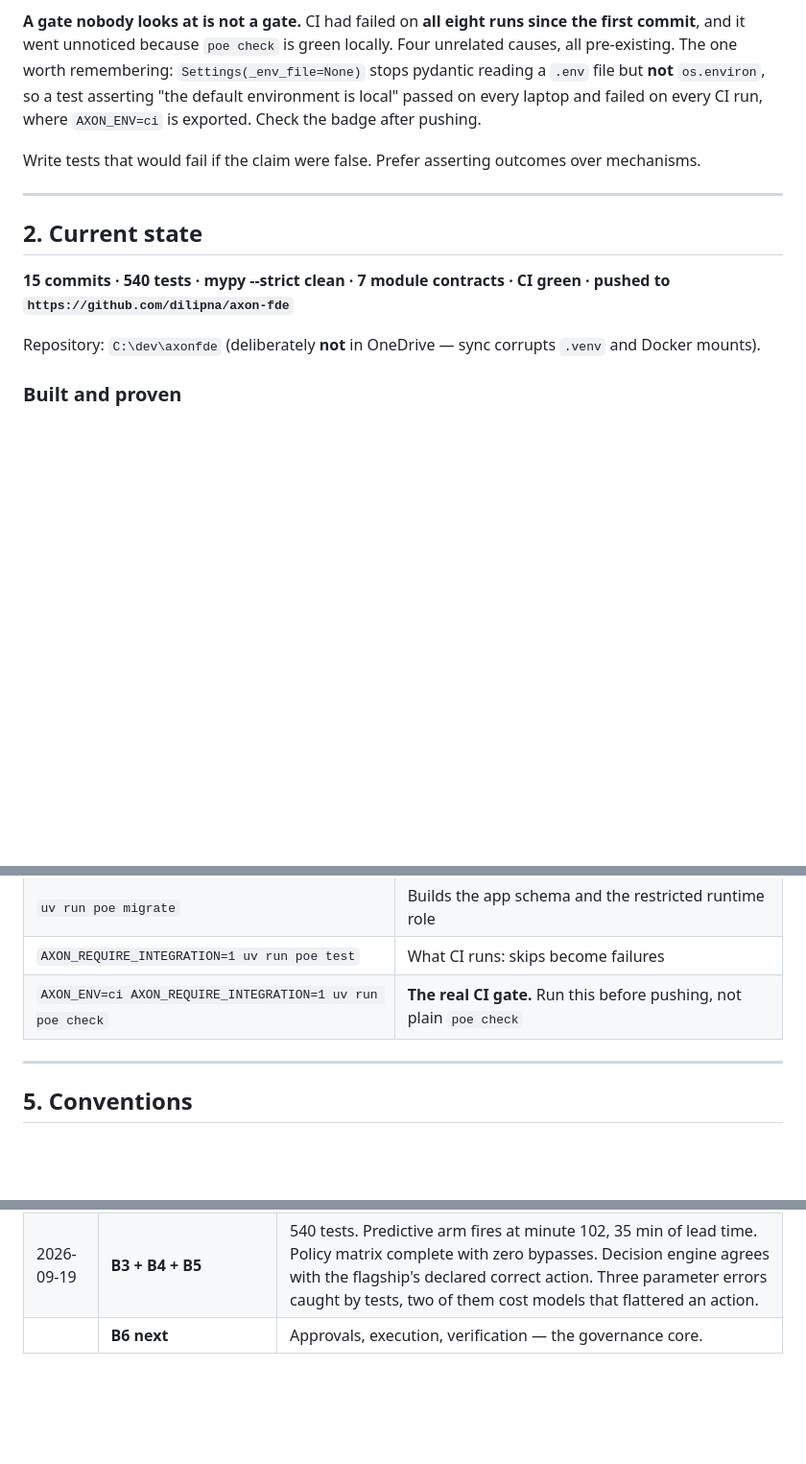
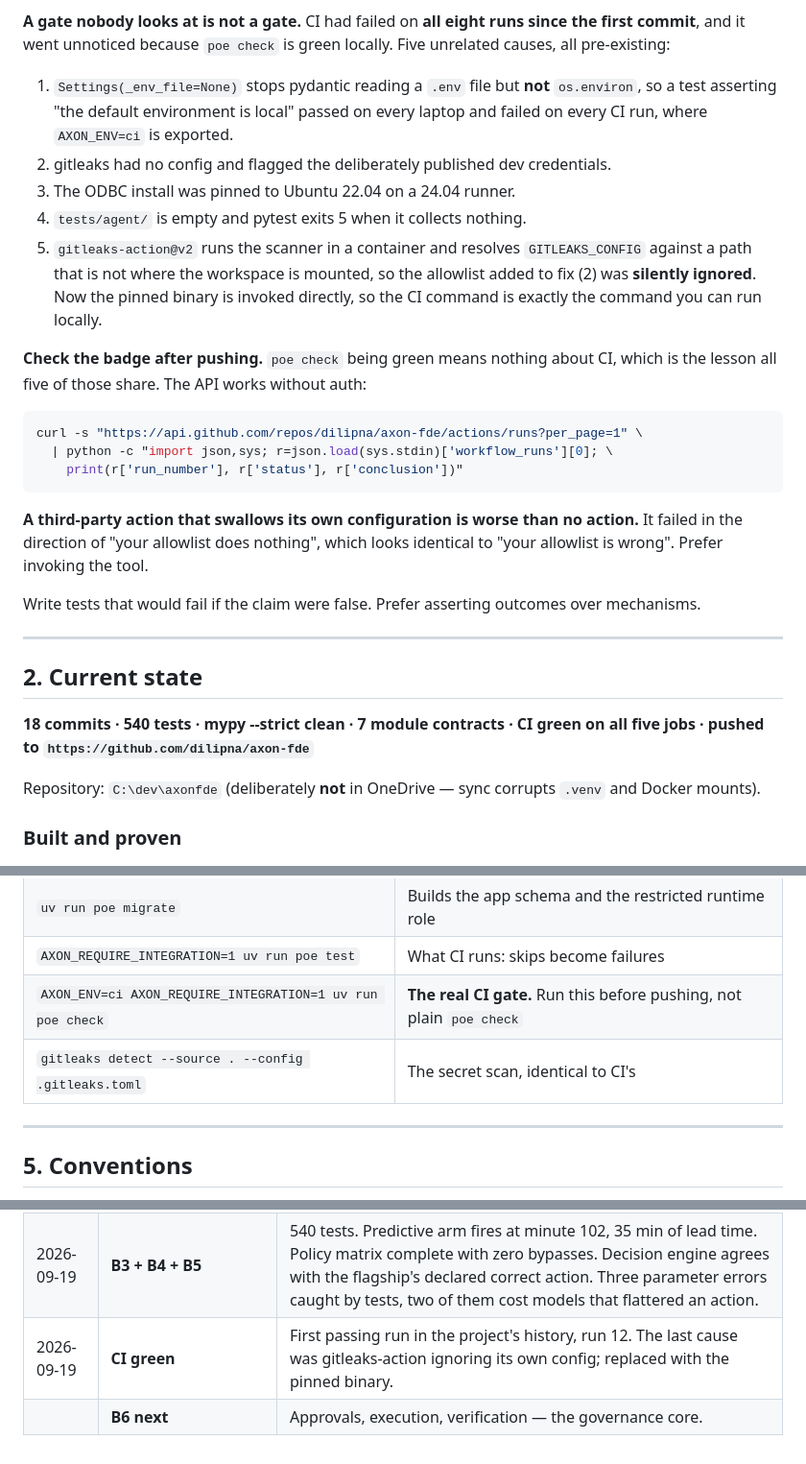
Before and after one commit to dilipna/axon-fde, a Markdown page: CONTINUE.md, 3 parts joined by grey strips. Shown at 96% size. Rendered like a GitHub page; blank space fills up the shorter version.

Commit message:
docs: record the CI green state and the gitleaks-action finding
Closes out the CI story in §1: five pre-existing causes, the last of which was
gitleaks-action silently ignoring its own configuration. That one failed in the
direction of "your allowlist does nothing", which looks identical to "your
allowlist is wrong" — so the note is to prefer invoking a tool over trusting a
wrapper with it.

Adds the no-auth API call for checking the badge after a push, since 'poe check
is green' turned out to mean nothing about CI, and that is the lesson all five
causes share.

Co-Authored-By: Claude Opus 5 <noreply@anthropic.com>

````diff
--- a/CONTINUE.md
+++ b/CONTINUE.md
@@ -93,11 +93,33 @@ say plainly when a number was revised after seeing the disagreement.
 
 **A gate nobody looks at is not a gate.** CI had failed on **all eight runs
 since the first commit**, and it went unnoticed because `poe check` is green
-locally. Four unrelated causes, all pre-existing. The one worth remembering:
-`Settings(_env_file=None)` stops pydantic reading a `.env` file but **not**
-`os.environ`, so a test asserting "the default environment is local" passed on
-every laptop and failed on every CI run, where `AXON_ENV=ci` is exported.
-Check the badge after pushing.
+locally. Five unrelated causes, all pre-existing:
+
+1. `Settings(_env_file=None)` stops pydantic reading a `.env` file but **not**
+   `os.environ`, so a test asserting "the default environment is local" passed
+   on every laptop and failed on every CI run, where `AXON_ENV=ci` is exported.
+2. gitleaks had no config and flagged the deliberately published dev
+   credentials.
+3. The ODBC install was pinned to Ubuntu 22.04 on a 24.04 runner.
+4. `tests/agent/` is empty and pytest exits 5 when it collects nothing.
+5. `gitleaks-action@v2` runs the scanner in a container and resolves
+   `GITLEAKS_CONFIG` against a path that is not where the workspace is
+   mounted, so the allowlist added to fix (2) was **silently ignored**. Now
+   the pinned binary is invoked directly, so the CI command is exactly the
+   command you can run locally.
+
+**Check the badge after pushing.** `poe check` being green means nothing about
+CI, which is the lesson all five of those share. The API works without auth:
+
+```bash
+curl -s "https://api.github.com/repos/dilipna/axon-fde/actions/runs?per_page=1" \
+  | python -c "import json,sys; r=json.load(sys.stdin)['workflow_runs'][0]; \
+    print(r['run_number'], r['status'], r['conclusion'])"
+```
+
+**A third-party action that swallows its own configuration is worse than no
+action.** It failed in the direction of "your allowlist does nothing", which
+looks identical to "your allowlist is wrong". Prefer invoking the tool.
 
 Write tests that would fail if the claim were false. Prefer asserting outcomes
 over mechanisms.
@@ -106,7 +128,7 @@ over mechanisms.
 
 ## 2. Current state
 
-**15 commits · 540 tests · mypy --strict clean · 7 module contracts · CI green · pushed to
+**18 commits · 540 tests · mypy --strict clean · 7 module contracts · **CI green on all five jobs** · pushed to
 `https://github.com/dilipna/axon-fde`**
 
 Repository: `C:\dev\axonfde` (deliberately **not** in OneDrive — sync corrupts
@@ -222,6 +244,7 @@ skipped there is a test that is not running in CI either.
 | `uv run poe migrate` | Builds the app schema and the restricted runtime role |
 | `AXON_REQUIRE_INTEGRATION=1 uv run poe test` | What CI runs: skips become failures |
 | `AXON_ENV=ci AXON_REQUIRE_INTEGRATION=1 uv run poe check` | **The real CI gate.** Run this before pushing, not plain `poe check` |
+| `gitleaks detect --source . --config .gitleaks.toml` | The secret scan, identical to CI's |
 
 ---
 
@@ -392,4 +415,5 @@ something happening in the world.
 | 2026-09-19 | **B1 + B2** | 9 commits, 406 tests. Four findings: (1) the app connected as a **superuser**, so the append-only grants were inert — split into `axon`/`axon_app`; (2) concurrent appends **lose events** rather than forking, which is worse for an audit log; (3) the ODBC driver returns DATETIME2 as `str` on this machine and `datetime` in CI; (4) the integration suite was **passing in CI by doing nothing** — no databases were started and every test skipped. |
 | 2026-09-19 | **CI repair** | CI had never passed — 8 red runs from commit 1. Four unrelated causes: a config test that could only pass locally, unconfigured gitleaks, an ODBC install pinned to Ubuntu 22.04 on a 24.04 runner, and an empty agent suite making pytest exit 5. |
 | 2026-09-19 | **B3 + B4 + B5** | 540 tests. Predictive arm fires at minute 102, 35 min of lead time. Policy matrix complete with zero bypasses. Decision engine agrees with the flagship's declared correct action. Three parameter errors caught by tests, two of them cost models that flattered an action. |
+| 2026-09-19 | **CI green** | First passing run in the project's history, run 12. The last cause was gitleaks-action ignoring its own config; replaced with the pinned binary. |
 | | **B6 next** | Approvals, execution, verification — the governance core. |
````
